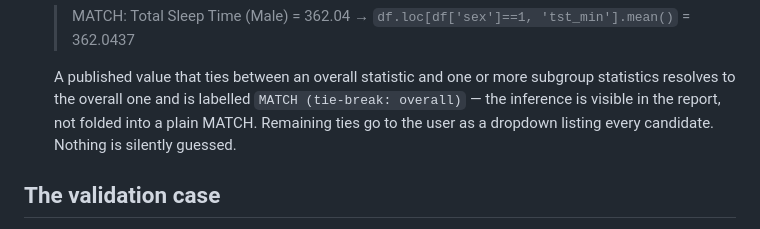
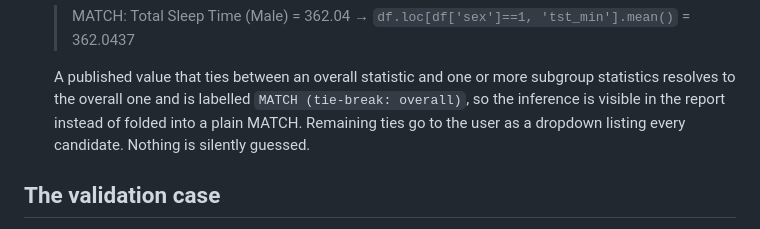
Before and after one commit to Mahyarrk/project-veritas, a Markdown page: README.md, the part around one of its changes. Drawn GitHub-style.

```diff
--- a/README.md
+++ b/README.md
@@ -51,8 +51,8 @@ raw data (csv/xlsx)┘         │                   │
 
    A published value that ties between an overall statistic and one or more
    subgroup statistics resolves to the overall one and is labelled
-   `MATCH (tie-break: overall)` — the inference is visible in the report, not
-   folded into a plain MATCH. Remaining ties go to the user as a dropdown
+   `MATCH (tie-break: overall)`, so the inference is visible in the report instead
+   of folded into a plain MATCH. Remaining ties go to the user as a dropdown
    listing every candidate. Nothing is silently guessed.
 
 ## The validation case
```
Also changed, not shown: other parts of README.md (+81 -59 lines), docs/validation_tolerance_sweep.png, 3 other files.
